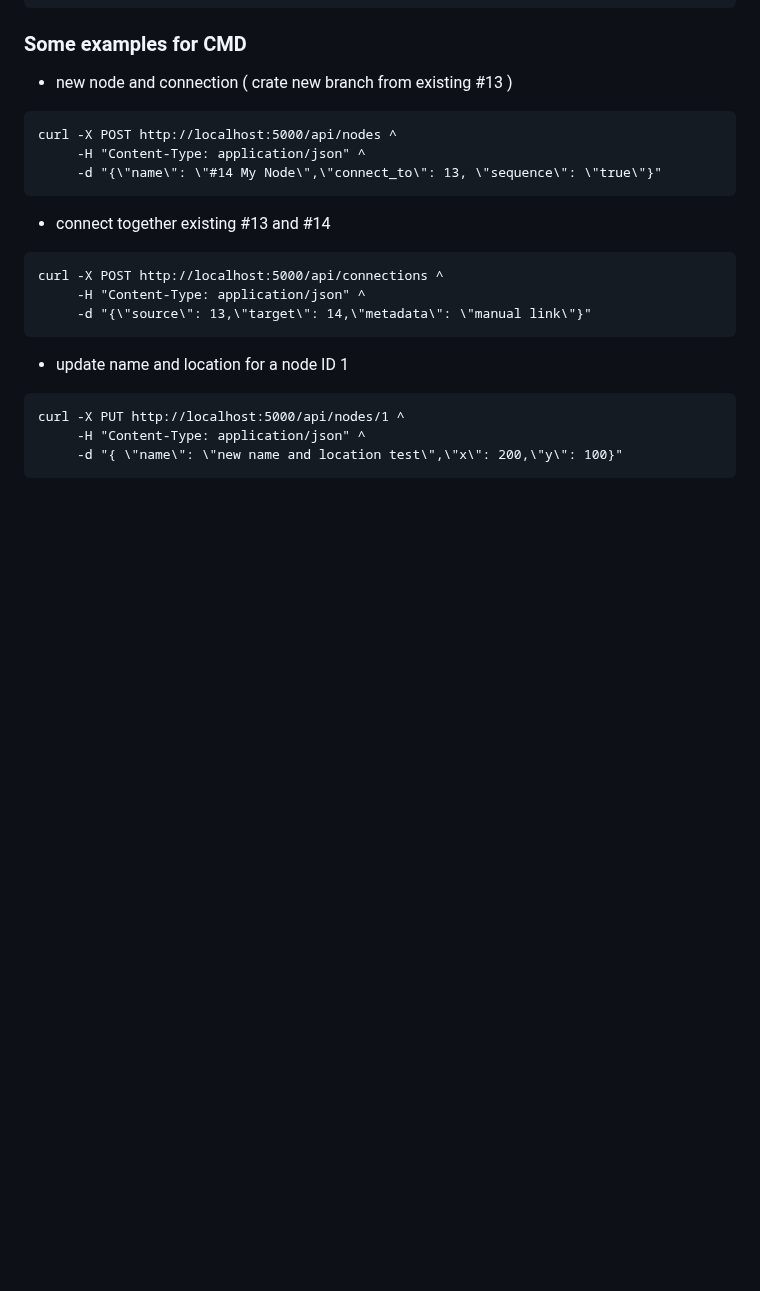
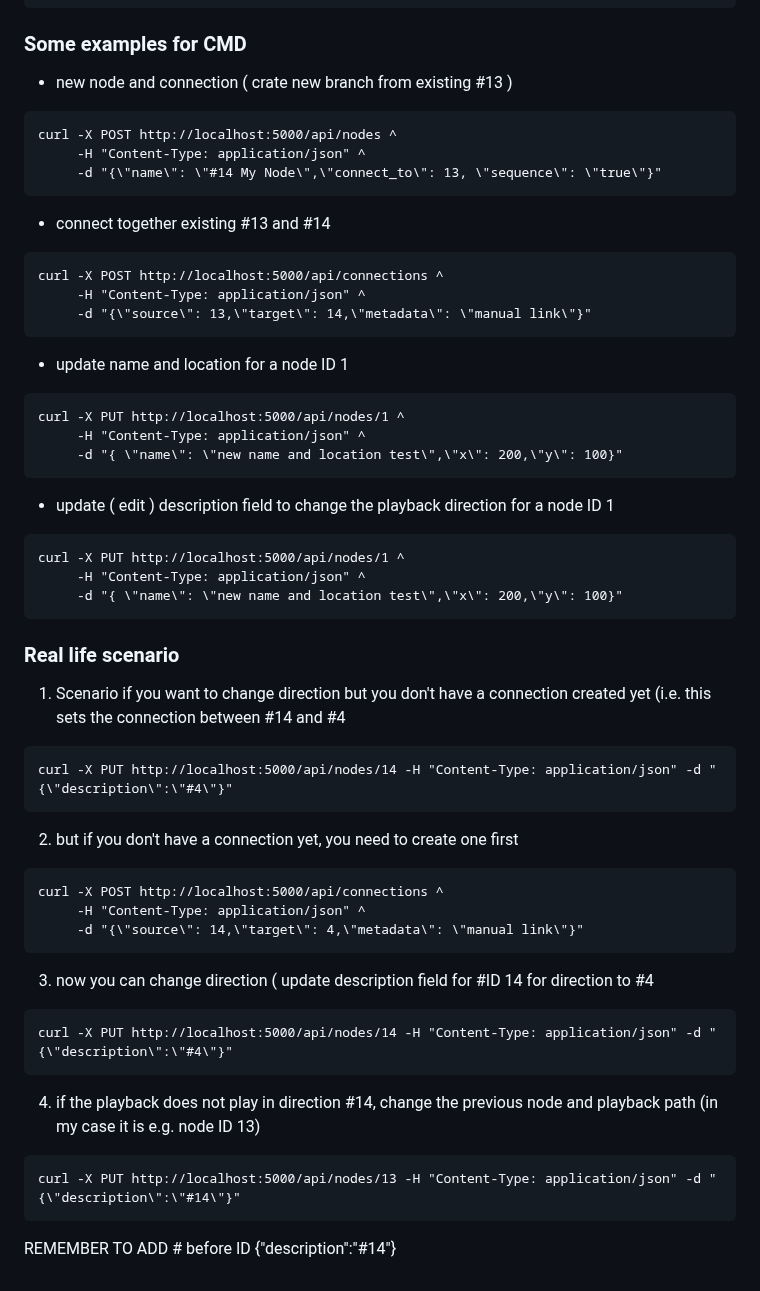
Before and after one commit to KarolDuracz/SVG-Mind-Tree, a Markdown page: README.md, the part around the change. GitHub-like rendering; blank space fills up the shorter version.

````diff
--- a/README.md
+++ b/README.md
@@ -172,3 +172,41 @@ curl -X PUT http://localhost:5000/api/nodes/1 ^
      -H "Content-Type: application/json" ^
      -d "{ \"name\": \"new name and location test\",\"x\": 200,\"y\": 100}"
 ```
+
+- update ( edit ) description field to change the playback direction for a node ID 1
+
+```
+curl -X PUT http://localhost:5000/api/nodes/1 ^
+     -H "Content-Type: application/json" ^
+     -d "{ \"name\": \"new name and location test\",\"x\": 200,\"y\": 100}"
+```
+
+<h3>Real life scenario</h3>
+
+1. Scenario if you want to change direction but you don't have a connection created yet (i.e. this sets the connection between #14 and #4
+
+```
+curl -X PUT http://localhost:5000/api/nodes/14 -H "Content-Type: application/json" -d "{\"description\":\"#4\"}"
+```
+
+2. but if you don't have a connection yet, you need to create one first
+
+```
+curl -X POST http://localhost:5000/api/connections ^
+     -H "Content-Type: application/json" ^
+     -d "{\"source\": 14,\"target\": 4,\"metadata\": \"manual link\"}"
+```
+
+3. now you can change direction ( update description field for #ID 14 for direction to #4
+
+```
+curl -X PUT http://localhost:5000/api/nodes/14 -H "Content-Type: application/json" -d "{\"description\":\"#4\"}"
+```
+
+4. if the playback does not play in direction #14, change the previous node and playback path (in my case it is e.g. node ID 13)
+
+```
+curl -X PUT http://localhost:5000/api/nodes/13 -H "Content-Type: application/json" -d "{\"description\":\"#14\"}"
+```
+
+REMEMBER TO ADD # before ID {\"description\":\"#14\"}
````
